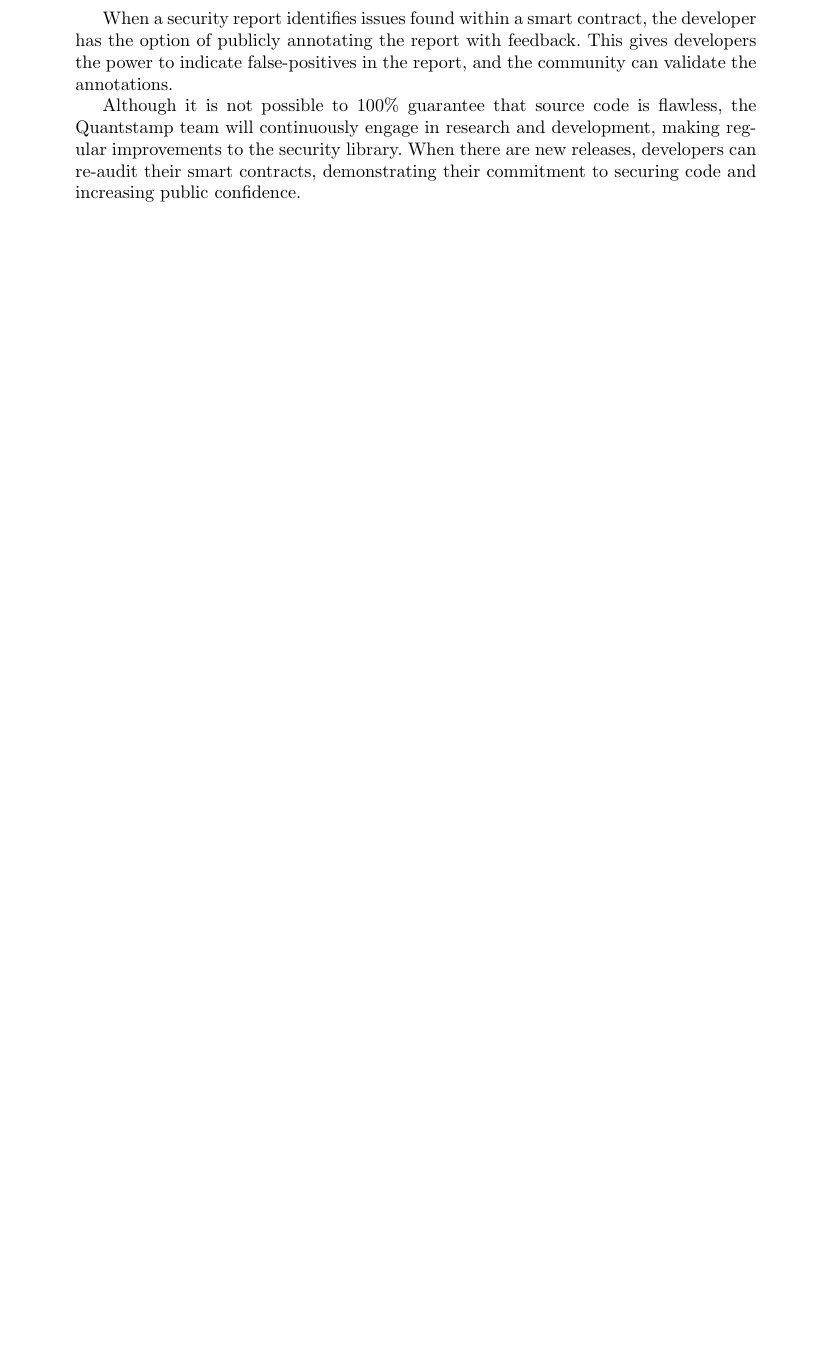
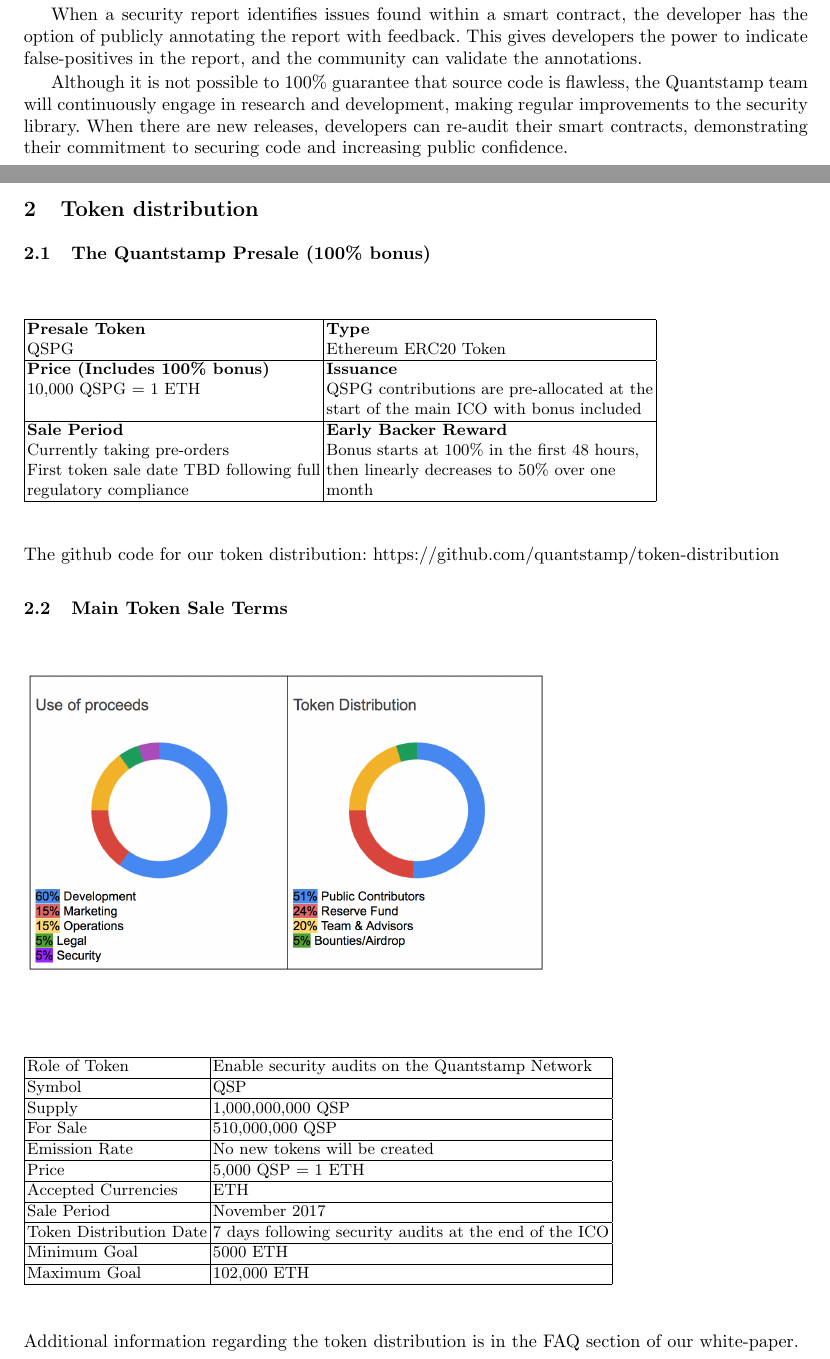
Before and after one commit to cryptohft/documentation, a LaTeX paper (short-white-paper/main.tex): part of page 2 of 2 before the commit and two parts of pages 1 and 2 of 2 after it, the two joined at a grey line, cut so that both start at the same text, the shorter picture padded with empty space. Compiled offline with pdfLaTeX.

Commit message:
Added token distribution information

```diff
--- a/short-white-paper/main.tex
+++ b/short-white-paper/main.tex
@@ -4,12 +4,15 @@
 \usepackage{geometry}
 \geometry{
   letterpaper,     % or a4paper
-  textwidth=13.2cm,  % llncs has 12.2cm
-  textheight=20.3cm, % llncs has 19.3cm
+  textwidth=15.2cm,  % llncs has 12.2cm
+  textheight=22.3cm, % llncs has 19.3cm
   heightrounded,   % integer number of lines
   hratio=1:1,      % horizontally centered
   vratio=2:3,      % not vertically centered
 }
+
+\usepackage{graphicx}
+\usepackage{makecell}
 
 \begin{document}
 
@@ -39,4 +42,46 @@
 
 Although it is not possible to 100\% guarantee that source code is flawless, the Quantstamp team will continuously engage in research and development, making regular improvements to the security library. When there are new releases, developers can re-audit their smart contracts, demonstrating their commitment to securing code and increasing public confidence.
 
+
+\section{Token distribution}
+
+\subsection{The Quantstamp Presale (100\% bonus)}
+
+\begin{table}[]
+\begin{tabular}{| l | l |}
+\hline
+\makecell[lt]{\textbf{Presale Token}\\QSPG} & \makecell[lt]{\textbf{Type}\\Ethereum ERC20 Token} \\ \hline
+\makecell[lt]{\textbf{Price (Includes 100\% bonus)}\\10,000 QSPG = 1 ETH} & \makecell[lt]{\textbf{Issuance} \\QSPG contributions are pre-allocated at the\\start of the main ICO with bonus included} \\ \hline
+\makecell[lt]{\textbf{Sale Period}\\Currently taking pre-orders\\First token sale date TBD following full \\regulatory compliance
+} & \makecell[lt]{\textbf{Early Backer Reward}\\Bonus starts at 100\% in the first 48 hours,\\then linearly decreases to 50\% over one\\month} \\ \hline
+\end{tabular}
+\end{table}
+
+\noindent The github code for our token distribution: https://github.com/quantstamp/token-distribution
+
+\subsection{Main Token Sale Terms}
+
+\begin{figure}[h!]
+  \includegraphics[scale=0.45]{token_sale.png}
+\end{figure}
+
+\begin{table}[h!]
+\begin{tabular}{|l|l|}
+\hline
+Role of Token           & Enable security audits on the Quantstamp Network       \\ \hline
+Symbol                  & QSP                                                    \\ \hline
+Supply                  & 1,000,000,000 QSP                                      \\ \hline
+For Sale                & 510,000,000 QSP                                        \\ \hline
+Emission Rate           & No new tokens will be created                          \\ \hline
+Price                   & 5,000 QSP = 1 ETH                                      \\ \hline
+Accepted Currencies     & ETH                                                    \\ \hline
+Sale Period             & November 2017                                          \\ \hline
+Token Distribution Date & 7 days following security audits at the end of the ICO \\ \hline
+Minimum Goal            & 5000 ETH                                               \\ \hline
+Maximum Goal            & 102,000 ETH                                            \\ \hline
+\end{tabular}
+\end{table}
+
+\noindent Additional information regarding the token distribution is in the FAQ section of our white-paper.
+
 \end{document}
```
Also changed, not shown: short-white-paper/main.pdf, short-white-paper/token_sale.png (added).
